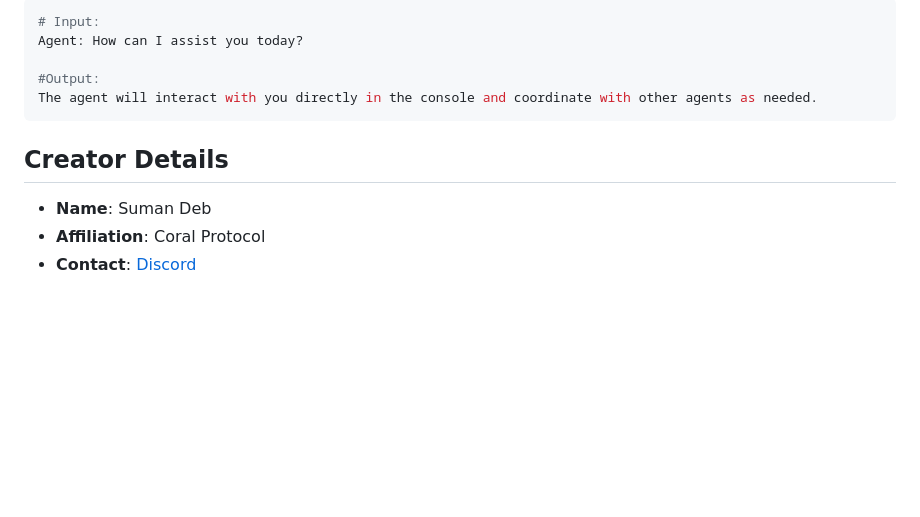
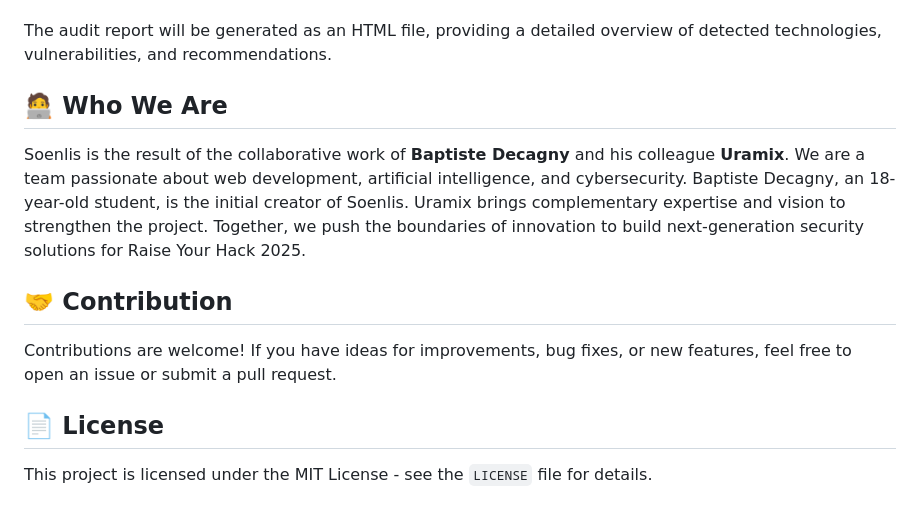
Before and after one commit to baptistedecgny/soenlis-ryh2025, a Markdown page: README.md, the part around one of its changes. Rendered like a GitHub page; folded sections open; blank space fills up the shorter version.

````diff
--- a/README.md
+++ b/README.md
@@ -136,16 +164,18 @@ You can view the agents running in Dev Mode using the [Coral Studio UI](https://
 
 
-```bash
-# Input:
-Agent: How can I assist you today?
 
-#Output:
-The agent will interact with you directly in the console and coordinate with other agents as needed.
-```
-</details>
+The audit report will be generated as an HTML file, providing a detailed overview of detected technologies, vulnerabilities, and recommendations.
 
 
-## Creator Details
-- **Name**: Suman Deb
-- **Affiliation**: Coral Protocol
-- **Contact**: [Discord](https://discord.com/invite/Xjm892dtt3)
+
+## 🧑‍💻 Who We Are
+
+Soenlis is the result of the collaborative work of **Baptiste Decagny** and his colleague **Uramix**. We are a team passionate about web development, artificial intelligence, and cybersecurity. Baptiste Decagny, an 18-year-old student, is the initial creator of Soenlis. Uramix brings complementary expertise and vision to strengthen the project. Together, we push the boundaries of innovation to build next-generation security solutions for Raise Your Hack 2025.
+
+## 🤝 Contribution
+
+Contributions are welcome! If you have ideas for improvements, bug fixes, or new features, feel free to open an issue or submit a pull request.
+
+## 📄 License
+
+This project is licensed under the MIT License - see the `LICENSE` file for details.
````
Also changed, not shown: other parts of README.md (+158 -130 lines).
